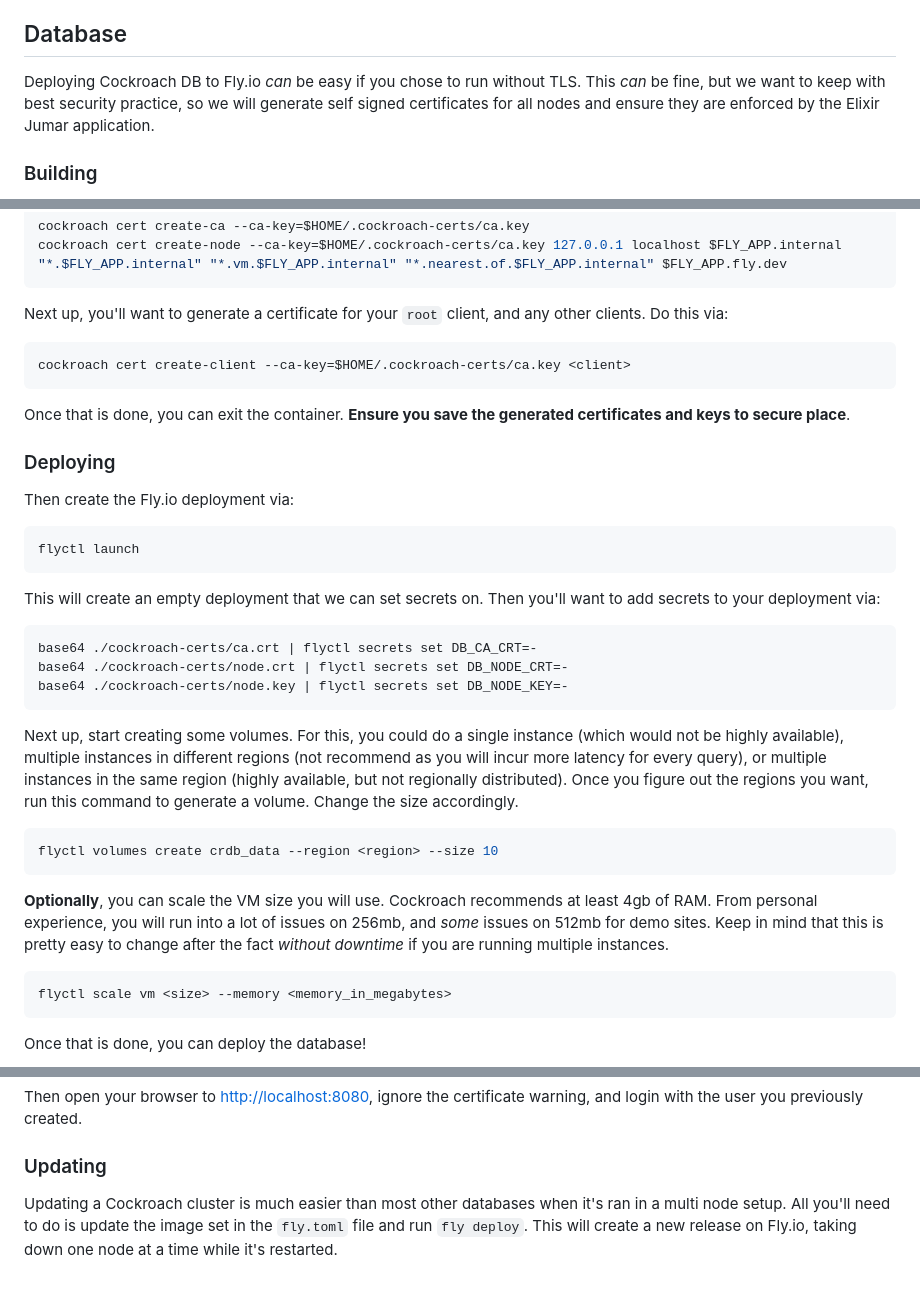
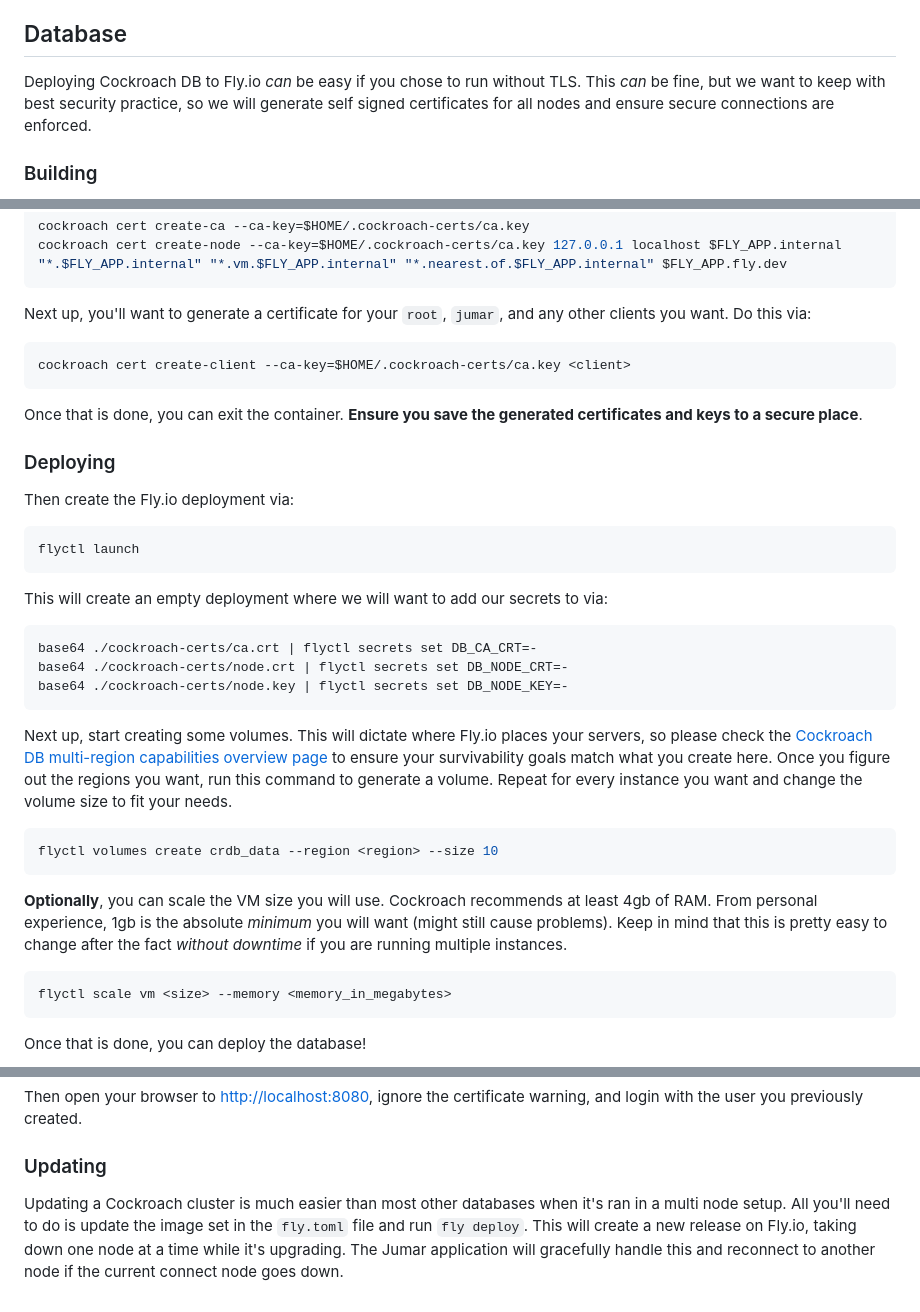
Before and after one commit to btkostner/jumar, a Markdown page: docs/deployment.md, 3 parts joined by grey strips. Drawn GitHub-style.

Commit message:
update docs a bit

````diff
--- a/docs/deployment.md
+++ b/docs/deployment.md
@@ -4,7 +4,7 @@ This guide goes over deploying Jumar to Fly.io. This will be pretty specific to
 
 ## Database
 
-Deploying Cockroach DB to Fly.io _can_ be easy if you chose to run without TLS. This _can_ be fine, but we want to keep with best security practice, so we will generate self signed certificates for all nodes and ensure they are enforced by the Elixir Jumar application.
+Deploying Cockroach DB to Fly.io _can_ be easy if you chose to run without TLS. This _can_ be fine, but we want to keep with best security practice, so we will generate self signed certificates for all nodes and ensure secure connections are enforced.
 
 ### Building
 
@@ -49,13 +49,13 @@ cockroach cert create-ca --ca-key=$HOME/.cockroach-certs/ca.key
 cockroach cert create-node --ca-key=$HOME/.cockroach-certs/ca.key 127.0.0.1 localhost $FLY_APP.internal "*.$FLY_APP.internal" "*.vm.$FLY_APP.internal" "*.nearest.of.$FLY_APP.internal" $FLY_APP.fly.dev
 ```
 
-Next up, you'll want to generate a certificate for your `root` client, and any other clients. Do this via:
+Next up, you'll want to generate a certificate for your `root`, `jumar`, and any other clients you want. Do this via:
 
 ```bash
 cockroach cert create-client --ca-key=$HOME/.cockroach-certs/ca.key <client>
 ```
 
-Once that is done, you can exit the container. **Ensure you save the generated certificates and keys to secure place**.
+Once that is done, you can exit the container. **Ensure you save the generated certificates and keys to a secure place**.
 
 ### Deploying
 
@@ -65,7 +65,7 @@ Then create the Fly.io deployment via:
 flyctl launch
 ```
 
-This will create an empty deployment that we can set secrets on. Then you'll want to add secrets to your deployment via:
+This will create an empty deployment where we will want to add our secrets to via:
 
 ```bash
 base64 ./cockroach-certs/ca.crt | flyctl secrets set DB_CA_CRT=-
@@ -73,13 +73,13 @@ base64 ./cockroach-certs/node.crt | flyctl secrets set DB_NODE_CRT=-
 base64 ./cockroach-certs/node.key | flyctl secrets set DB_NODE_KEY=-
 ```
 
-Next up, start creating some volumes. For this, you could do a single instance (which would not be highly available), multiple instances in different regions (not recommend as you will incur more latency for every query), or multiple instances in the same region (highly available, but not regionally distributed). Once you figure out the regions you want, run this command to generate a volume. Change the size accordingly.
+Next up, start creating some volumes. This will dictate where Fly.io places your servers, so please check the [Cockroach DB multi-region capabilities overview page](https://www.cockroachlabs.com/docs/stable/multiregion-overview.html) to ensure your survivability goals match what you create here. Once you figure out the regions you want, run this command to generate a volume. Repeat for every instance you want and change the volume size to fit your needs.
 
 ```bash
 flyctl volumes create crdb_data --region <region> --size 10
 ```
 
-**Optionally**, you can scale the VM size you will use. Cockroach recommends at least 4gb of RAM. From personal experience, you will run into a lot of issues on 256mb, and _some_ issues on 512mb for demo sites. Keep in mind that this is pretty easy to change after the fact _without downtime_ if you are running multiple instances.
+**Optionally**, you can scale the VM size you will use. Cockroach recommends at least 4gb of RAM. From personal experience, 1gb is the absolute _minimum_ you will want (might still cause problems). Keep in mind that this is pretty easy to change after the fact _without downtime_ if you are running multiple instances.
 
 ```bash
 flyctl scale vm <size> --memory <memory_in_megabytes>
@@ -145,4 +145,4 @@ Then open your browser to <http://localhost:8080>, ignore the certificate warnin
 
 ### Updating
 
-Updating a Cockroach cluster is much easier than most other databases when it's ran in a multi node setup. All you'll need to do is update the image set in the `fly.toml` file and run `fly deploy`. This will create a new release on Fly.io, taking down one node at a time while it's restarted.
+Updating a Cockroach cluster is much easier than most other databases when it's ran in a multi node setup. All you'll need to do is update the image set in the `fly.toml` file and run `fly deploy`. This will create a new release on Fly.io, taking down one node at a time while it's upgrading. The Jumar application will gracefully handle this and reconnect to another node if the current connect node goes down.
````
